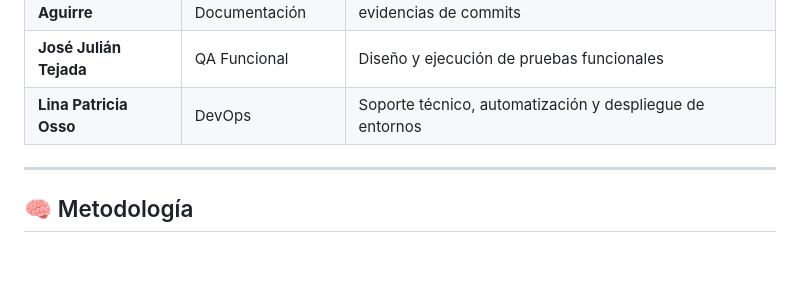
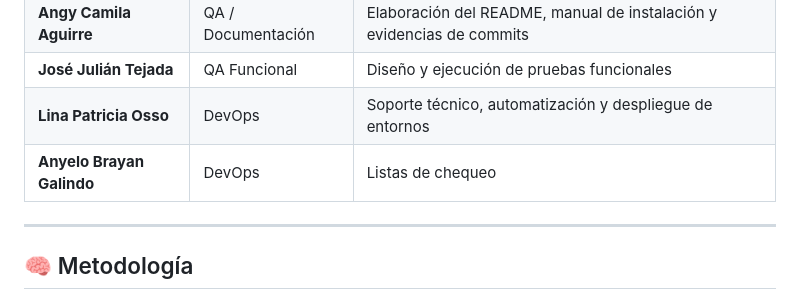
Before and after one commit to genioinfo/ScienceSoft, a Markdown page: README.md, the part around the change. GitHub-like rendering; blank space fills up the shorter version.

Commit message:
Add Anyelo Brayan Galindo to team roles

```diff
--- a/README.md
+++ b/README.md
@@ -42,6 +42,8 @@ Entrega 3 - Herramientas, plantillas y documentación final (entrega actual)
 | **Angy Camila Aguirre** | QA / Documentación | Elaboración del README, manual de instalación y evidencias de commits |
 | **José Julián Tejada** | QA Funcional | Diseño y ejecución de pruebas funcionales |
 | **Lina Patricia Osso** | DevOps | Soporte técnico, automatización y despliegue de entornos |
+| **Anyelo Brayan Galindo** | DevOps | Listas de chequeo |
+
 
 ---
 
```
